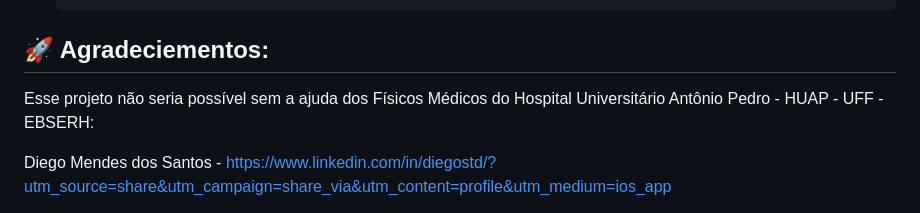
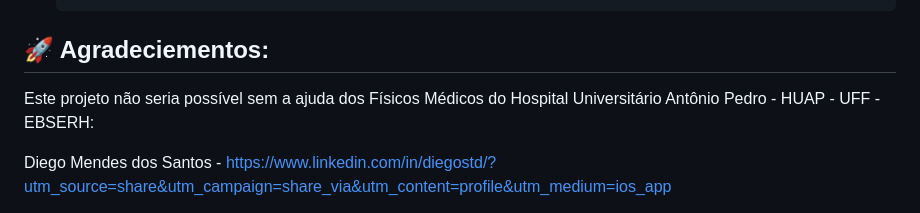
Before and after one commit to gabrielamaroufrj/OpenZoe, a Markdown page: README.md, the part around the change. Rendered like a GitHub page.

```diff
--- a/README.md
+++ b/README.md
@@ -93,7 +93,7 @@ O projeto foi desenvolvido inteiramente em **Python**, utilizando as seguintes b
 
 ## 🚀 Agradeciementos:
 
-  Esse projeto não seria possível sem a ajuda dos Físicos Médicos do Hospital Universitário Antônio Pedro - HUAP - UFF - EBSERH:
+  Este projeto não seria possível sem a ajuda dos Físicos Médicos do Hospital Universitário Antônio Pedro - HUAP - UFF - EBSERH:
 
   Diego Mendes dos Santos - https://www.linkedin.com/in/diegostd/?utm_source=share&utm_campaign=share_via&utm_content=profile&utm_medium=ios_app
 
```
